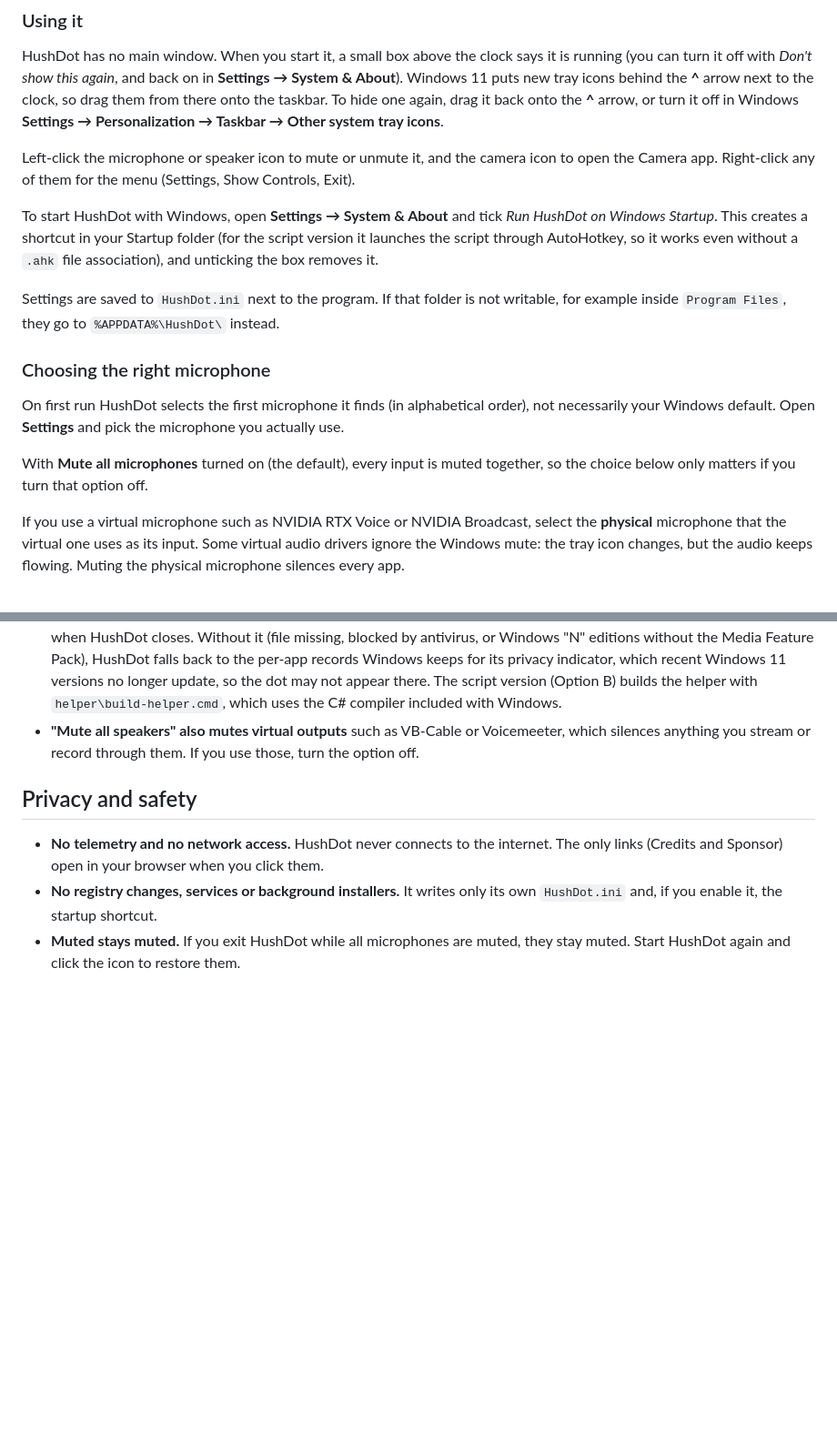
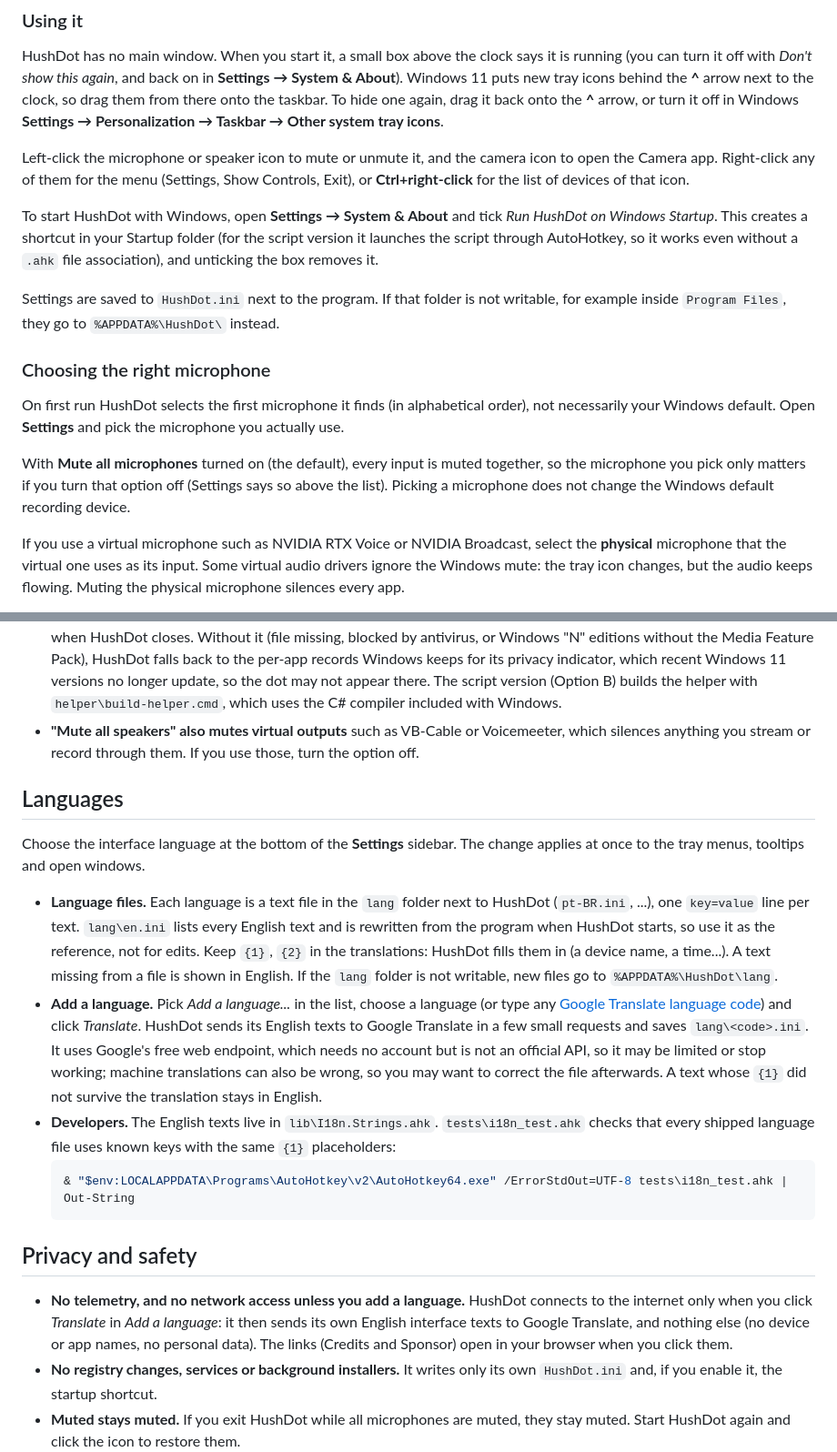
Before and after one commit to Niptrion/HushDot, a Markdown page: README.md, 2 parts joined by grey strips. Shown at 91% size. Drawn GitHub-style; blank space fills up the shorter version.

````diff
--- a/README.md
+++ b/README.md
@@ -118,7 +133,8 @@ taskbar. To hide one again, drag it back onto the **^** arrow, or turn it off in
 **Settings → Personalization → Taskbar → Other system tray icons**.
 
 Left-click the microphone or speaker icon to mute or unmute it, and the camera icon to open
-the Camera app. Right-click any of them for the menu (Settings, Show Controls, Exit).
+the Camera app. Right-click any of them for the menu (Settings, Show Controls, Exit), or
+**Ctrl+right-click** for the list of devices of that icon.
 
 To start HushDot with Windows, open **Settings → System & About** and tick
 *Run HushDot on Windows Startup*. This creates a shortcut in your Startup folder (for the
@@ -135,7 +151,8 @@ not necessarily your Windows default. Open **Settings** and pick the microphone
 actually use.
 
 With **Mute all microphones** turned on (the default), every input is muted together, so
-the choice below only matters if you turn that option off.
+the microphone you pick only matters if you turn that option off (Settings says so above the
+list). Picking a microphone does not change the Windows default recording device.
 
 If you use a virtual microphone such as NVIDIA RTX Voice or NVIDIA Broadcast, select
 the **physical** microphone that the virtual one uses as its input. Some virtual audio
@@ -197,10 +214,36 @@ Windows audio system entirely (the last case above) is not visible this way eith
 - **"Mute all speakers" also mutes virtual outputs** such as VB-Cable or Voicemeeter, which
   silences anything you stream or record through them. If you use those, turn the option off.
 
+## Languages
+
+Choose the interface language at the bottom of the **Settings** sidebar. The change applies at
+once to the tray menus, tooltips and open windows.
+
+- **Language files.** Each language is a text file in the `lang` folder next to HushDot
+  (`pt-BR.ini`, ...), one `key=value` line per text. `lang\en.ini` lists every English text and
+  is rewritten from the program when HushDot starts, so use it as the reference, not for edits.
+  Keep `{1}`, `{2}` in the translations: HushDot fills them in (a device name, a time...). A text
+  missing from a file is shown in English. If the `lang` folder is not writable, new files go to
+  `%APPDATA%\HushDot\lang`.
+- **Add a language.** Pick *Add a language...* in the list, choose a language (or type any
+  [Google Translate language code](https://cloud.google.com/translate/docs/languages)) and click
+  *Translate*. HushDot sends its English texts to Google Translate in a few small requests and
+  saves `lang\<code>.ini`. It uses Google's free web endpoint, which needs no account but is not
+  an official API, so it may be limited or stop working; machine translations can also be wrong,
+  so you may want to correct the file afterwards. A text whose `{1}` did not survive the
+  translation stays in English.
+- **Developers.** The English texts live in `lib\I18n.Strings.ahk`. `tests\i18n_test.ahk`
+  checks that every shipped language file uses known keys with the same `{1}` placeholders:
+  ```powershell
+  & "$env:LOCALAPPDATA\Programs\AutoHotkey\v2\AutoHotkey64.exe" /ErrorStdOut=UTF-8 tests\i18n_test.ahk | Out-String
+  ```
+
 ## Privacy and safety
 
-- **No telemetry and no network access.** HushDot never connects to the internet. The only
-  links (Credits and Sponsor) open in your browser when you click them.
+- **No telemetry, and no network access unless you add a language.** HushDot connects to the
+  internet only when you click *Translate* in *Add a language*: it then sends its own English
+  interface texts to Google Translate, and nothing else (no device or app names, no personal
+  data). The links (Credits and Sponsor) open in your browser when you click them.
 - **No registry changes, services or background installers.** It writes only its own
   `HushDot.ini` and, if you enable it, the startup shortcut.
 - **Muted stays muted.** If you exit HushDot while all microphones are muted, they stay
````
Also changed, not shown: other parts of README.md (+16 -1 lines), NOTICE.md (+5 -0 lines), docs/add-language.png (added), docs/device-menu.png (added), docs/language.png (added), docs/settings.png, 8 other files.
